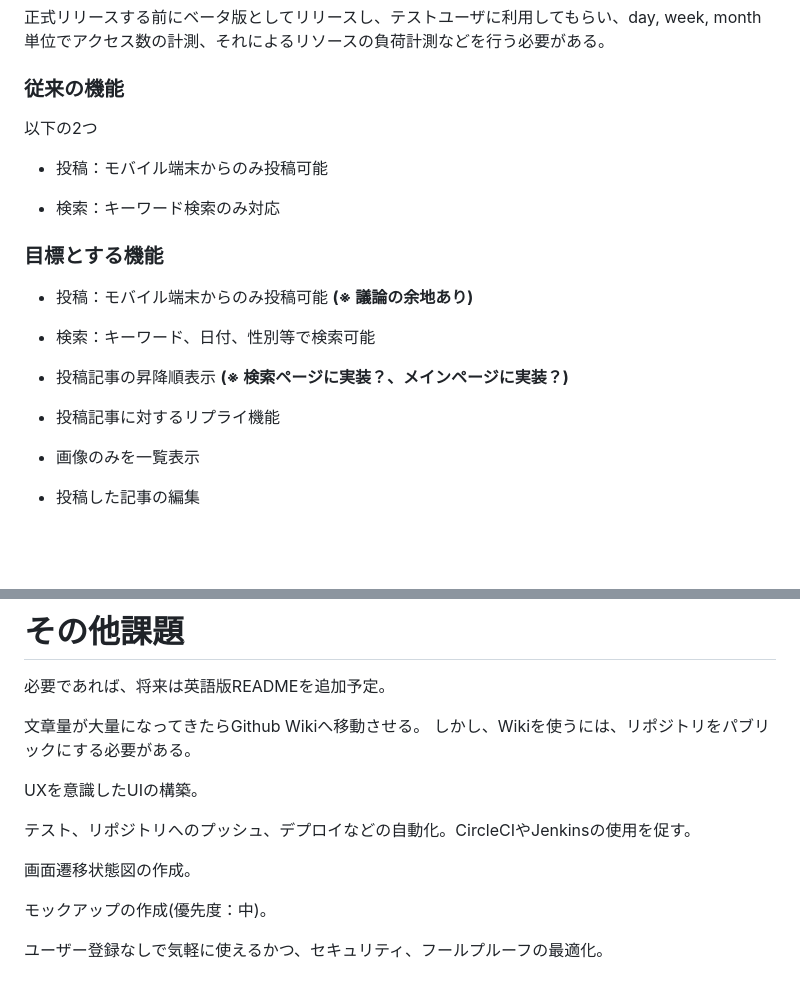
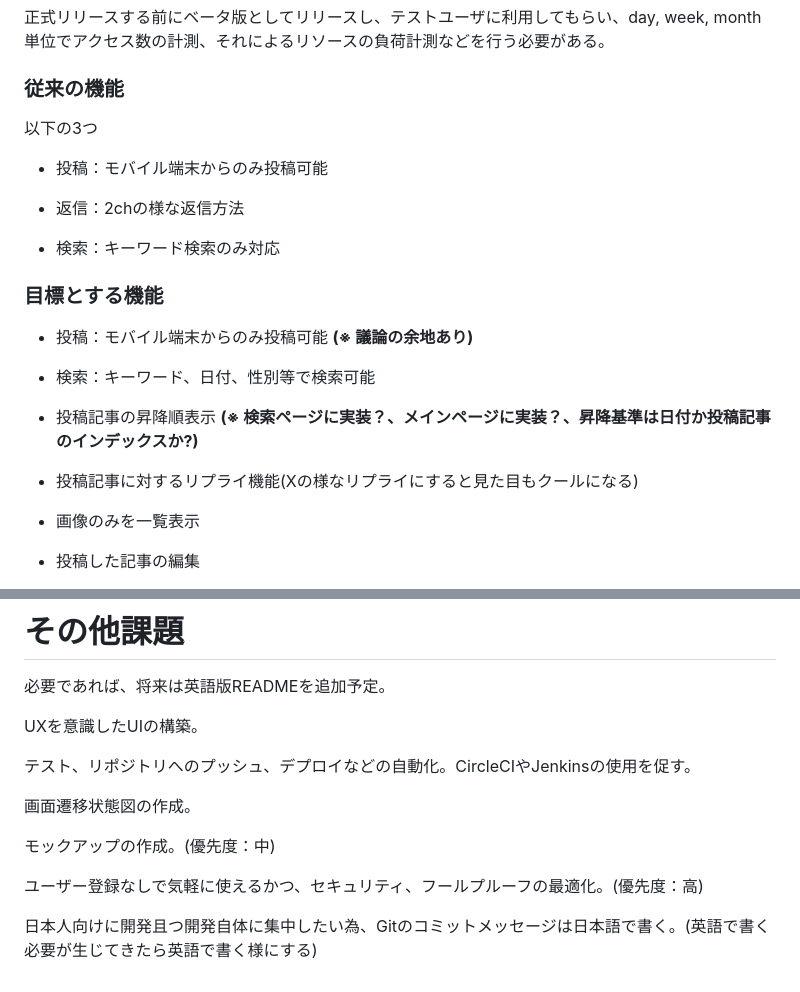
Before and after one commit to Hiro710/toy_chat, a Markdown page: README.md, 2 parts joined by grey strips. Drawn GitHub-style; blank space fills up the shorter version.

Commit message:
修正：課題、その他課題の修正

```diff
--- a/README.md
+++ b/README.md
@@ -92,9 +92,11 @@ Cannot connect to the Docker daemon at unix:///var/run/docker.sock. Is the docke
 
 ### 従来の機能
 
-以下の2つ
+以下の3つ
 
 - 投稿：モバイル端末からのみ投稿可能
+
+- 返信：2chの様な返信方法
 
 - 検索：キーワード検索のみ対応
 
@@ -104,9 +106,9 @@ Cannot connect to the Docker daemon at unix:///var/run/docker.sock. Is the docke
 
 - 検索：キーワード、日付、性別等で検索可能
 
-- 投稿記事の昇降順表示 **(※ 検索ページに実装？、メインページに実装？)**
+- 投稿記事の昇降順表示 **(※ 検索ページに実装？、メインページに実装？、昇降基準は日付か投稿記事のインデックスか?)**
 
-- 投稿記事に対するリプライ機能
+- 投稿記事に対するリプライ機能(Xの様なリプライにすると見た目もクールになる)
 
 - 画像のみを一覧表示
 
@@ -149,15 +151,14 @@ Cannot connect to the Docker daemon at unix:///var/run/docker.sock. Is the docke
 
 必要であれば、将来は英語版READMEを追加予定。
 
-文章量が大量になってきたらGithub Wikiへ移動させる。
-しかし、Wikiを使うには、リポジトリをパブリックにする必要がある。
-
 UXを意識したUIの構築。
 
 テスト、リポジトリへのプッシュ、デプロイなどの自動化。CircleCIやJenkinsの使用を促す。
 
 画面遷移状態図の作成。
 
-モックアップの作成(優先度：中)。
+モックアップの作成。(優先度：中)
 
-ユーザー登録なしで気軽に使えるかつ、セキュリティ、フールプルーフの最適化。
+ユーザー登録なしで気軽に使えるかつ、セキュリティ、フールプルーフの最適化。(優先度：高)
+
+日本人向けに開発且つ開発自体に集中したい為、Gitのコミットメッセージは日本語で書く。(英語で書く必要が生じてきたら英語で書く様にする)
```
